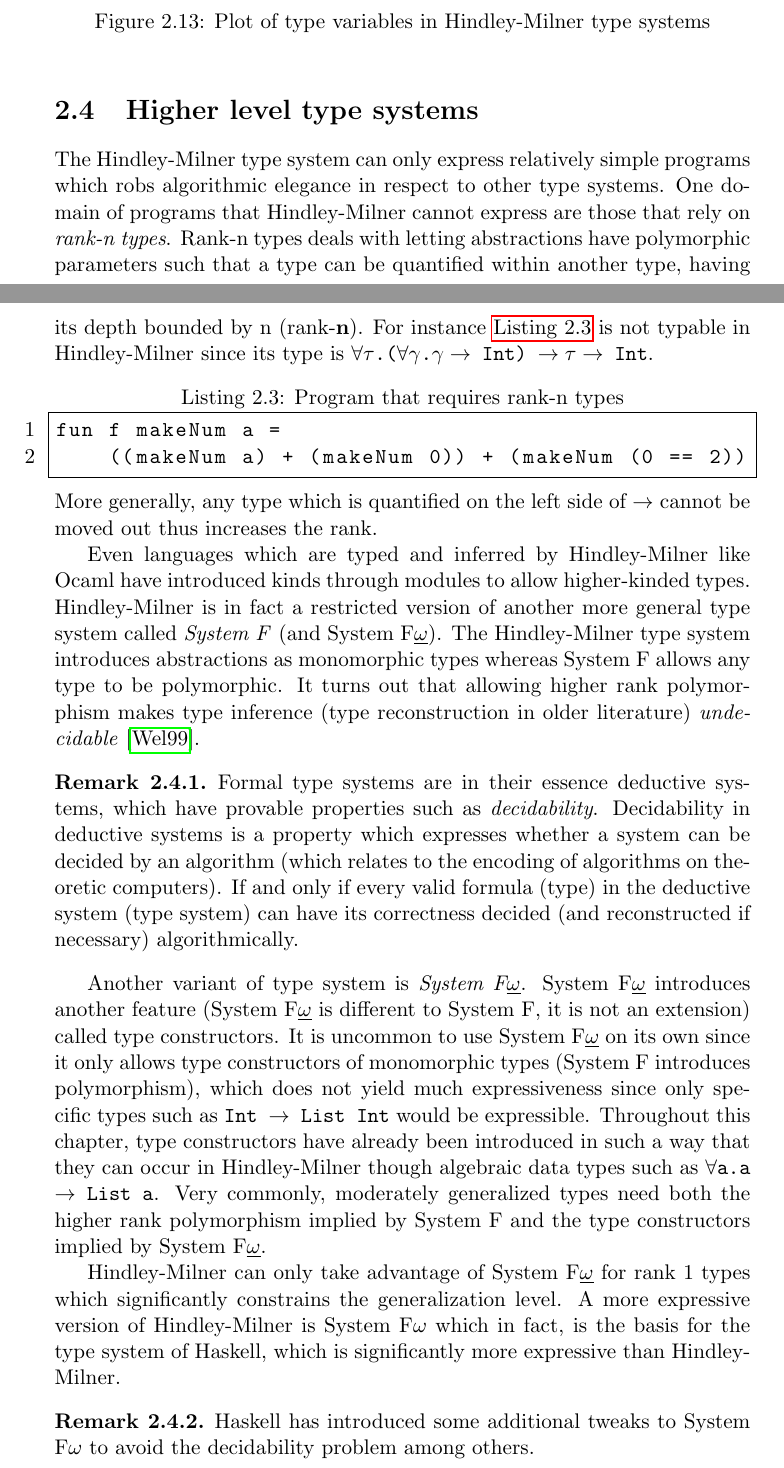
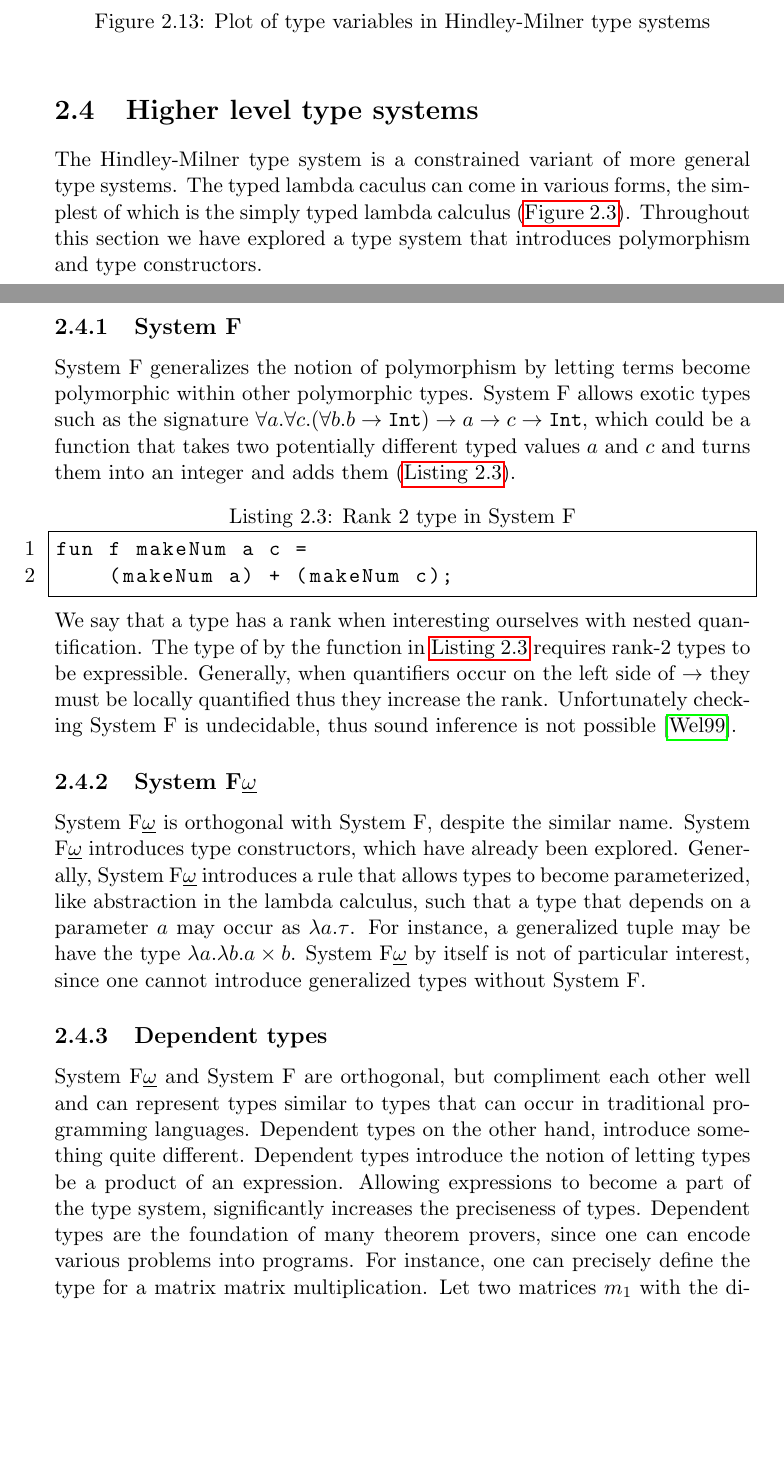
Before and after one commit to ValdemarGr/masters, a LaTeX thesis (thesis/main.tex, which reads thesis/validation/typing.tex): two parts of pages 32 and 33 of 83 before the commit and two parts of pages 32 and 33 of 82 after it, joined at a grey line, cut so that both start at the same text, the shorter picture padded with empty space. Compiled offline with pdfLaTeX.

Commit message:
fixed dep types

```diff
--- a/thesis/validation/typing.tex
+++ b/thesis/validation/typing.tex
@@ -1091,34 +1091,36 @@ fun main = 0;
 \end{figure}
 
 \section{Higher level type systems}
-The Hindley-Milner type system can only express relatively simple programs which robs algorithmic elegance in respect to other type systems.
-One domain of programs that Hindley-Milner cannot express are those that rely on \textit{rank-n types}.
-Rank-n types deals with letting abstractions have polymorphic parameters such that a type can be quantified within another type, having its depth bounded by n (rank-\textbf{n}).
-For instance \autoref{lst:rankn} is not typable in Hindley-Milner since its type is \texttt{$\forall\tau$.($\forall\gamma$.$\gamma \rightarrow$ Int) $\rightarrow \tau \rightarrow$ Int}.
-\begin{lstlisting}[language=ML,caption={Program that requires rank-n types},label={lst:rankn},mathescape=true]
-fun f makeNum a =
-    ((makeNum a) + (makeNum 0)) + (makeNum (0 == 2))
+The Hindley-Milner type system is a constrained variant of more general type systems.
+The typed lambda caculus can come in various forms, the simplest of which is the simply typed lambda calculus (\autoref{fig:simpletyped}).
+Throughout this section we have explored a type system that introduces polymorphism and type constructors.
+
+\subsection{System F}
+System F generalizes the notion of polymorphism by letting terms become polymorphic within other polymorphic types.
+System F allows exotic types such as the signature $\forall a.\forall c.(\forall b.b \rightarrow \texttt{Int}) \rightarrow a \rightarrow c \rightarrow \texttt{Int}$, which could be a function that takes two potentially different typed values $a$ and $c$ and turns them into an integer and adds them (\autoref{lst:rankn}).
+\begin{lstlisting}[language=ML,caption={Rank 2 type in System F},label={lst:rankn},mathescape=true]
+fun f makeNum a c =
+    (makeNum a) + (makeNum c);
 \end{lstlisting}
-More generally, any type which is quantified on the left side of $\rightarrow$ cannot be moved out thus increases the rank.
+We say that a type has a rank when interesting ourselves with nested quantification.
+The type of by the function in \autoref{lst:rankn} requires rank-2 types to be expressible.
+Generally, when quantifiers occur on the left side of $\rightarrow$ they must be locally quantified thus they increase the rank.
+Unfortunately checking System F is undecidable, thus sound inference is not possible~\cite{wells1999typability}.
+%System F is very powerful, since there are no constraints on how types are quantified.
 
-Even languages which are typed and inferred by Hindley-Milner like Ocaml have introduced kinds through modules to allow higher-kinded types.
-Hindley-Milner is in fact a restricted version of another more general type system called \textit{System F} (and System F\underline{$\omega$}).
-The Hindley-Milner type system introduces abstractions as monomorphic types whereas System F allows any type to be polymorphic.
-It turns out that allowing higher rank polymorphism makes type inference (type reconstruction in older literature) \textit{undecidable}~\cite{wells1999typability}.
-\begin{remark}
-    Formal type systems are in their essence deductive systems, which have provable properties such as \textit{decidability}.
-    Decidability in deductive systems is a property which expresses whether a system can be decided by an algorithm (which relates to the encoding of algorithms on theoretic computers).
-    If and only if every valid formula (type) in the deductive system (type system) can have its correctness decided (and reconstructed if necessary) algorithmically.
-\end{remark}
+\subsection{System F\underline{$\omega$}}
+System F\underline{$\omega$} is orthogonal with System F, despite the similar name.
+System F\underline{$\omega$} introduces type constructors, which have already been explored.
+Generally, System F\underline{$\omega$} introduces a rule that allows types to become parameterized, like abstraction in the lambda calculus, such that a type that depends on a parameter $a$ may occur as $\lambda a.\tau$.
+For instance, a generalized tuple may be have the type $\lambda a.\lambda b.a \times b$.
+System F\underline{$\omega$} by itself is not of particular interest, since one cannot introduce generalized types without System F.
 
-Another variant of type system is \textit{System F\underline{$\omega$}}.
-System F\underline{$\omega$} introduces another feature (System F\underline{$\omega$} is different to System F, it is not an extension) called type constructors.
-It is uncommon to use System F\underline{$\omega$} on its own since it only allows type constructors of monomorphic types (System F introduces polymorphism), which does not yield much expressiveness since only specific types such as \texttt{Int $\rightarrow$ List Int} would be expressible.
-Throughout this chapter, type constructors have already been introduced in such a way that they can occur in Hindley-Milner though algebraic data types such as \texttt{$\forall$a.a $\rightarrow$ List a}.
-Very commonly, moderately generalized types need both the higher rank polymorphism implied by System F and the type constructors implied by System F\underline{$\omega$}.
+\subsection{Dependent types}
+System F\underline{$\omega$} and System F are orthogonal, but compliment each other well and can represent types similar to types that can occur in traditional programming languages.
+Dependent types on the other hand, introduce something quite different.
+Dependent types introduce the notion of letting types be a product of an expression.
+Allowing expressions to become a part of the type system, significantly increases the preciseness of types.
+Dependent types are the foundation of many theorem provers, since one can encode various problems into programs.
+For instance, one can precisely define the type for a matrix matrix multiplication.
+Let two matrices $m_1$ with the dimensions $i$ and $j$ encoded into $m_1$'s type, and $m_2$ with the dimensions $j$ and $j$ encoded into $m_2$'s type, be multiplied, then the resulting matrix $m_3$ has the dimensions $i$ and $k$.
 
-Hindley-Milner can only take advantage of System F\underline{$\omega$} for rank 1 types which significantly constrains the generalization level.
-A more expressive version of Hindley-Milner is System F$\omega$ which in fact, is the basis for the type system of Haskell, which is significantly more expressive than Hindley-Milner.
-\begin{remark}
-    Haskell has introduced some additional tweaks to System F$\omega$ to avoid the decidability problem among others.
-\end{remark}
```
Also changed, not shown: thesis/main.pdf, thesis/validation/typing.tex (81 more changed lines).
